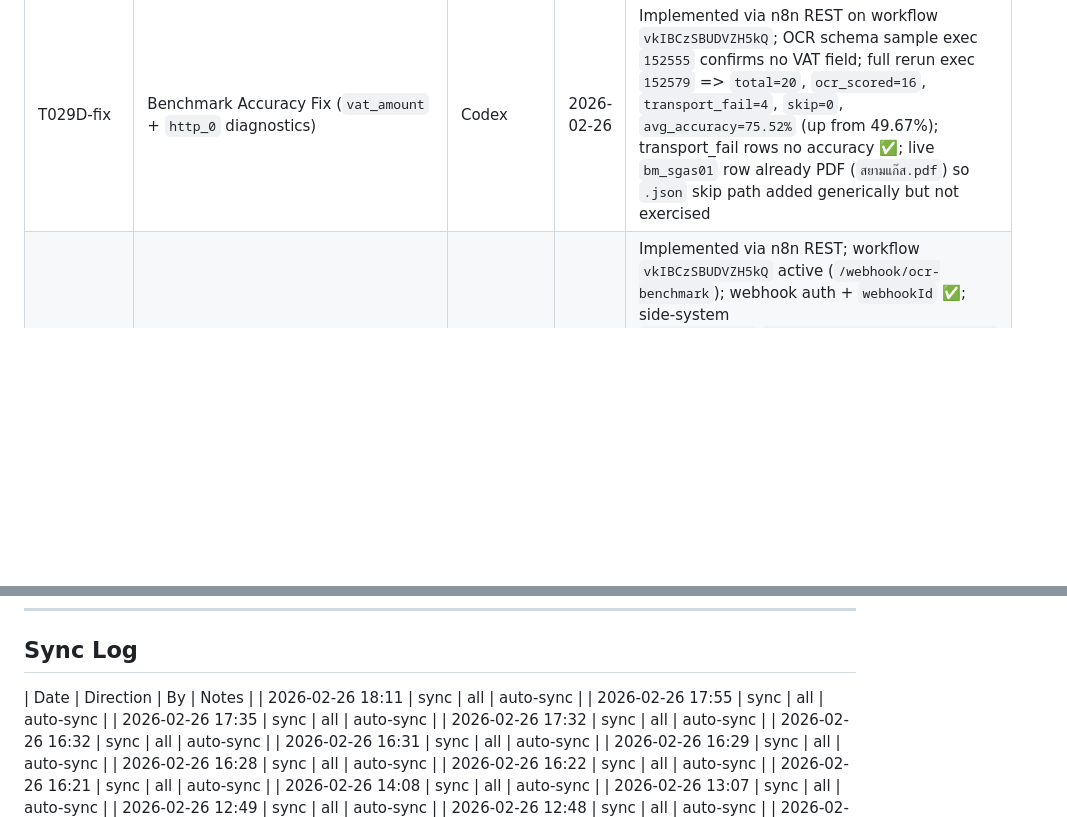
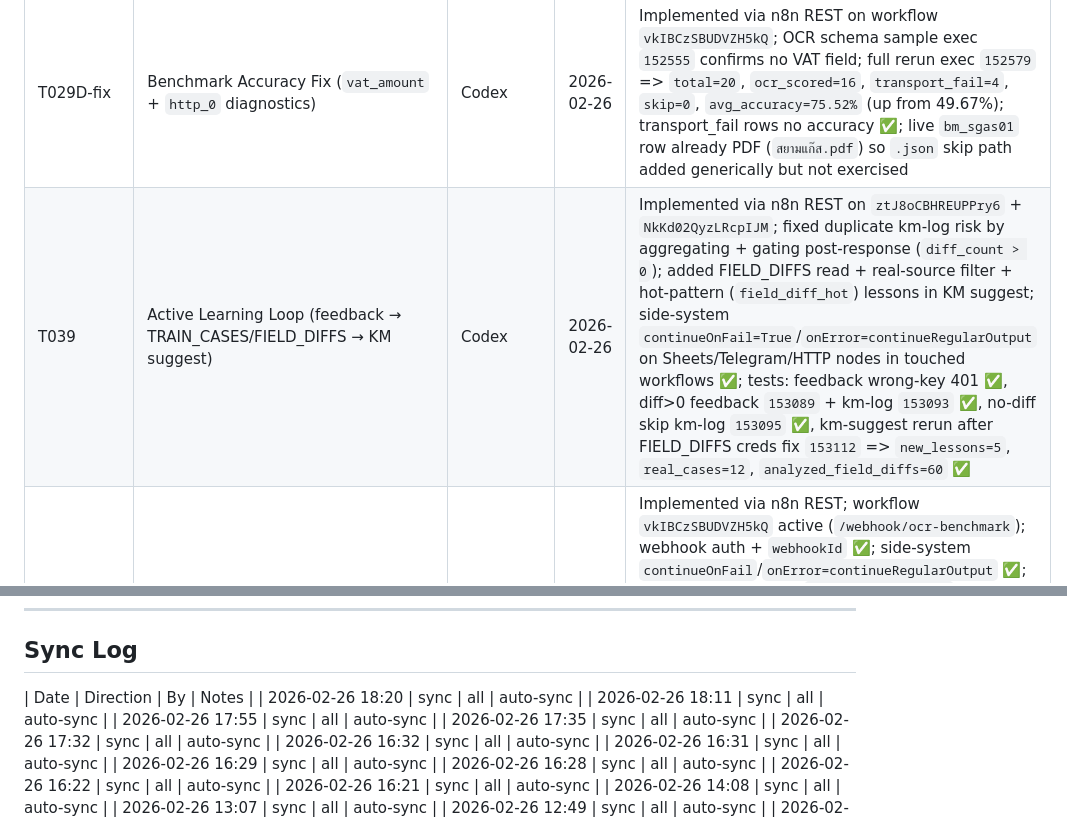
Before and after one commit to Yterayut/N8N-Project, a Markdown page: docs/collab/HANDOFF.md, 2 parts joined by grey strips. Rendered like a GitHub page; blank space fills up the shorter version.

Commit message:
feat(T039): close feedback-to-km active learning loop

```diff
--- a/docs/collab/HANDOFF.md
+++ b/docs/collab/HANDOFF.md
@@ -125,6 +125,7 @@ _(none)_
 | ID | Task | Owner | Date | Score |
 |----|------|-------|------|-------|
 | T029D-fix | Benchmark Accuracy Fix (`vat_amount` + `http_0` diagnostics) | Codex | 2026-02-26 | Implemented via n8n REST on workflow `vkIBCzSBUDVZH5kQ`; OCR schema sample exec `152555` confirms no VAT field; full rerun exec `152579` => `total=20`, `ocr_scored=16`, `transport_fail=4`, `skip=0`, `avg_accuracy=75.52%` (up from 49.67%); transport_fail rows no accuracy ✅; live `bm_sgas01` row already PDF (`สยามแก๊ส.pdf`) so `.json` skip path added generically but not exercised |
+| T039 | Active Learning Loop (feedback → TRAIN_CASES/FIELD_DIFFS → KM suggest) | Codex | 2026-02-26 | Implemented via n8n REST on `ztJ8oCBHREUPPry6` + `NkKd02QyzLRcpIJM`; fixed duplicate km-log risk by aggregating + gating post-response (`diff_count > 0`); added FIELD_DIFFS read + real-source filter + hot-pattern (`field_diff_hot`) lessons in KM suggest; side-system `continueOnFail=True`/`onError=continueRegularOutput` on Sheets/Telegram/HTTP nodes in touched workflows ✅; tests: feedback wrong-key 401 ✅, diff>0 feedback `153089` + km-log `153093` ✅, no-diff skip km-log `153095` ✅, km-suggest rerun after FIELD_DIFFS creds fix `153112` => `new_lessons=5`, `real_cases=12`, `analyzed_field_diffs=60` ✅ |
 | T029D | OCR Benchmark Runner | Codex | 2026-02-26 | Implemented via n8n REST; workflow `vkIBCzSBUDVZH5kQ` active (`/webhook/ocr-benchmark`); webhook auth + `webhookId` ✅; side-system `continueOnFail`/`onError=continueRegularOutput` ✅; benchmark sheet tab `OCR_BENCHMARK_FUEL` seeded 20 rows (1 malformed GG JSON skipped); tests: unauthorized 401 ✅, filtered tax_invoice exec `152265` ✅, targeted bm_shell01 exec `152355` pass ✅, full run exec `152362` ✅ (20 rows updated); spec `docs/collab/tasks/T029D-benchmark.md` closing template filled |
 | S1+S2+S3 | OCR Security + Resilience Hotfix (live patch) | CC | 2026-02-26 | LIVE ✅ — S1: `timingSafeEqual()` ใน `Code (Validate Feedback Payload)` (main OCR `up1n75qEhbsXswii`); S2: `continueOnFail=True` บน 8 nodes (Telegram + Sheets + ocr-rules-reader); S3: PATTERN-001 comment; smoke wrong-key→UNAUTHORIZED ✅ correct-key→INVALID_SCHEMA ✅; `verify_nowThai_sync.sh` ✅; plan: `docs/ocr/tech-debt-plan-2026-02-26.md` |
 | T036 | System Health Report (daily + on-demand + error spike monitor) | Codex | 2026-02-26 | **MERGED 8/10** — workflows: `ImhtvE0MgWPQBn63`, `jtwhukQgRmJAEMkP`, `WRuU2CglWAYjxOQ5` active; T1/T3/T4/T5 ✅; review: `docs/collab/reviews/T036-review.md` |
@@ -277,6 +278,7 @@ VPN หลุด / disconnect → ไม่เป็นไร → SSH ใหม
 ## Sync Log
 
 | Date | Direction | By | Notes |
+| 2026-02-26 18:20 | sync | all | auto-sync |
 | 2026-02-26 18:11 | sync | all | auto-sync |
 | 2026-02-26 17:55 | sync | all | auto-sync |
 | 2026-02-26 17:35 | sync | all | auto-sync |
```
Also changed, not shown: 1 other file.
